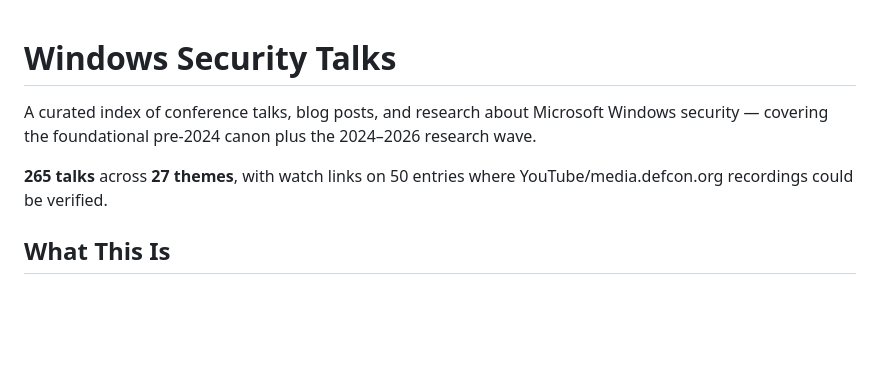
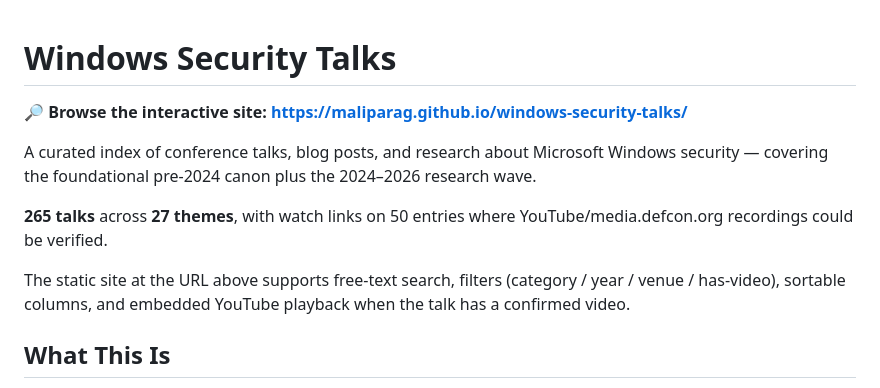
Before and after one commit to MaliParag/windows-security-talks, a Markdown page: README.md, the part around the change. Rendered like a GitHub page; blank space fills up the shorter version.

Commit message:
Link Pages site from README
Co-authored-by: Copilot <223556219+Copilot@users.noreply.github.com>

```diff
--- a/README.md
+++ b/README.md
@@ -1,8 +1,12 @@
 # Windows Security Talks
+
+**🔎 Browse the interactive site: https://maliparag.github.io/windows-security-talks/**
 
 A curated index of conference talks, blog posts, and research about Microsoft Windows security — covering the foundational pre-2024 canon plus the 2024–2026 research wave.
 
 **265 talks** across **27 themes**, with watch links on 50 entries where YouTube/media.defcon.org recordings could be verified.
+
+The static site at the URL above supports free-text search, filters (category / year / venue / has-video), sortable columns, and embedded YouTube playback when the talk has a confirmed video.
 
 ## What This Is
 
```
